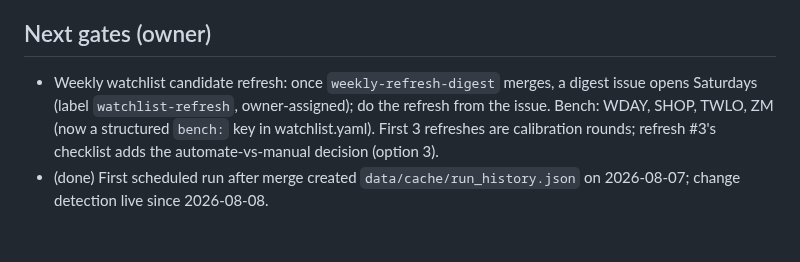
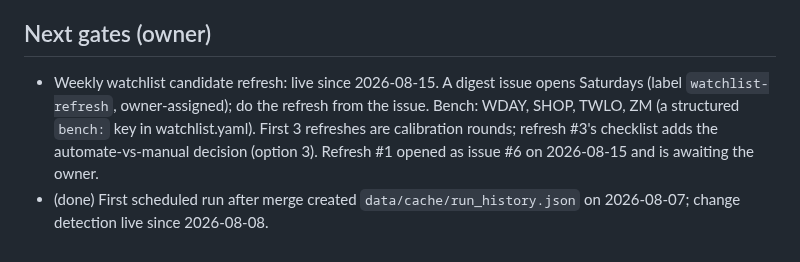
Before and after one commit to jelbirt/ticker-sentinel, a Markdown page: tasks/todo.md, the part around the change. GitHub-like rendering.

Commit message:
Registry: the weekly refresh gate is live, not pending a merge
weekly-refresh-digest merged 2026-08-14 as PR #2, so the conditional
phrasing was stale. Refresh #1 opened as issue #6 today.

```diff
--- a/tasks/todo.md
+++ b/tasks/todo.md
@@ -47,10 +47,11 @@
   green with the same script.
 
 ## Next gates (owner)
-- Weekly watchlist candidate refresh: once `weekly-refresh-digest` merges, a
-  digest issue opens Saturdays (label `watchlist-refresh`, owner-assigned);
-  do the refresh from the issue. Bench: WDAY, SHOP, TWLO, ZM (now a structured
-  `bench:` key in watchlist.yaml). First 3 refreshes are calibration rounds;
-  refresh #3's checklist adds the automate-vs-manual decision (option 3).
+- Weekly watchlist candidate refresh: live since 2026-08-15. A digest issue
+  opens Saturdays (label `watchlist-refresh`, owner-assigned); do the refresh
+  from the issue. Bench: WDAY, SHOP, TWLO, ZM (a structured `bench:` key in
+  watchlist.yaml). First 3 refreshes are calibration rounds; refresh #3's
+  checklist adds the automate-vs-manual decision (option 3). Refresh #1
+  opened as issue #6 on 2026-08-15 and is awaiting the owner.
 - (done) First scheduled run after merge created `data/cache/run_history.json`
   on 2026-08-07; change detection live since 2026-08-08.
```
